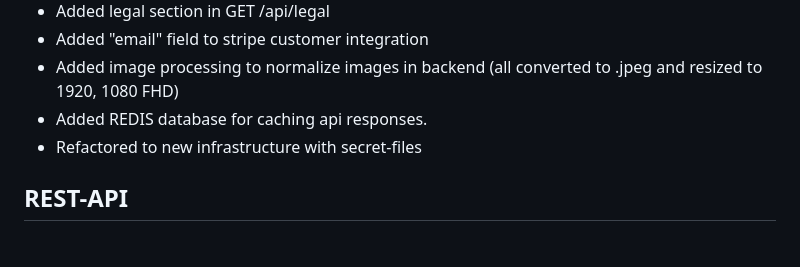
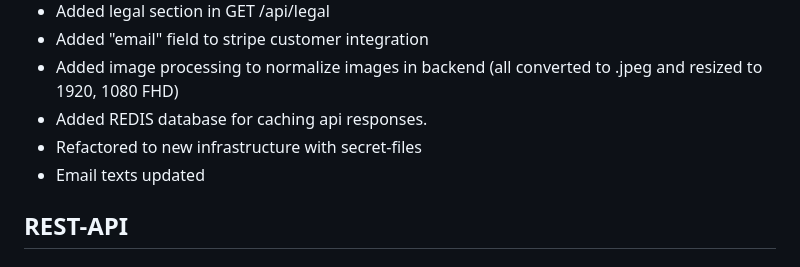
Before and after one commit to ameba-bcn/ameba-backend, a Markdown page: README.md, the part around the change. Drawn GitHub-style.

Commit message:
Added email texts release notes

```diff
--- a/README.md
+++ b/README.md
@@ -13,6 +13,7 @@
 - Added image processing to normalize images in backend (all converted to .jpeg and resized to 1920, 1080 FHD)
 - Added REDIS database for caching api responses.
 - Refactored to new infrastructure with secret-files
+- Email texts updated
 
 ## REST-API
 
```
